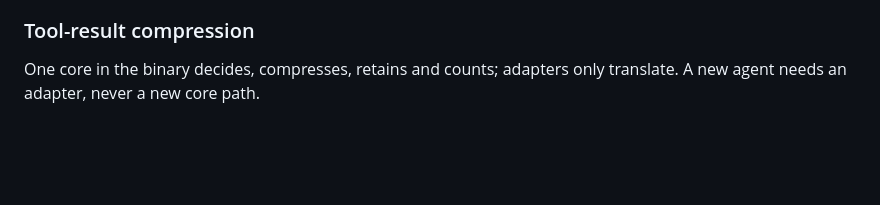
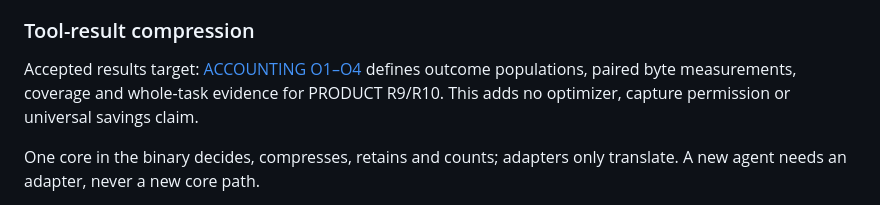
Before and after one commit to taskqorg/agent-context, a Markdown page: agentq.md, the part around the change. Drawn GitHub-style; blank space fills up the shorter version.

Commit message:
docs: define optimization outcome and effect accounting (#109)

```diff
--- a/agentq.md
+++ b/agentq.md
@@ -54,6 +54,8 @@ Engine pins (version, per-platform URL, sha256) are built into the binary; no co
 - Code, complete JSON, dense constraints and short results pass through (PRODUCT R3). Codex gets no compression hook; its adapter is the loopback provider.
 
 ### Tool-result compression
+
+Accepted results target: [ACCOUNTING O1–O4](docs/spec/ACCOUNTING.md) defines outcome populations, paired byte measurements, coverage and whole-task evidence for PRODUCT R9/R10. This adds no optimizer, capture permission or universal savings claim.
 
 One core in the binary decides, compresses, retains and counts; adapters only translate. A new agent needs an adapter, never a new core path.
 
```
Also changed, not shown: docs/spec/ACCOUNTING.md (added, +29 -0 lines), docs/spec/PRODUCT.md (+2 -0 lines).
